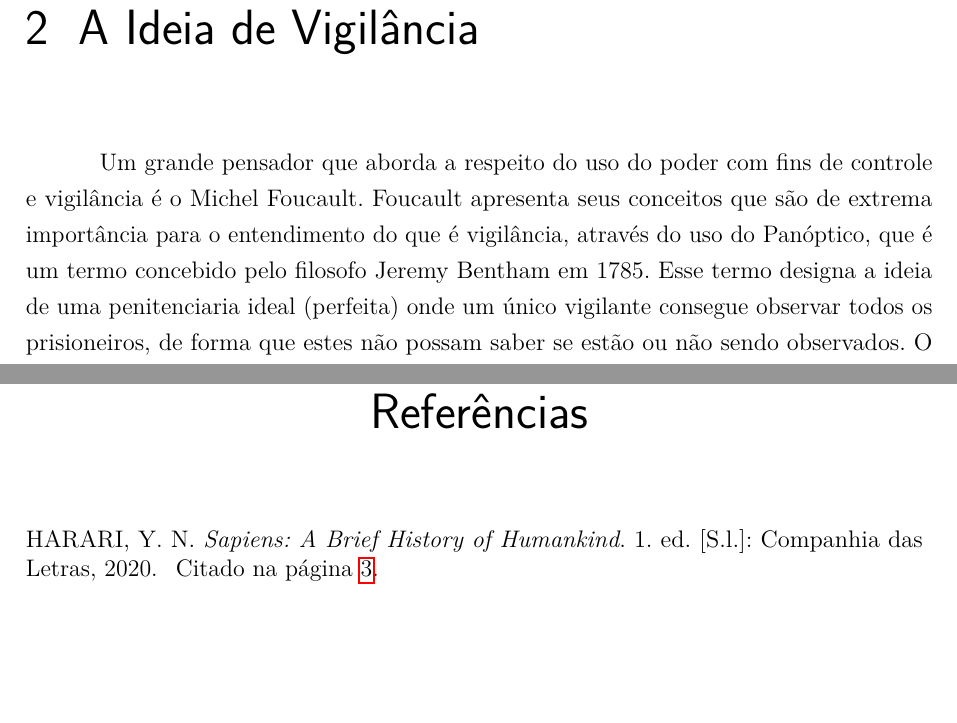
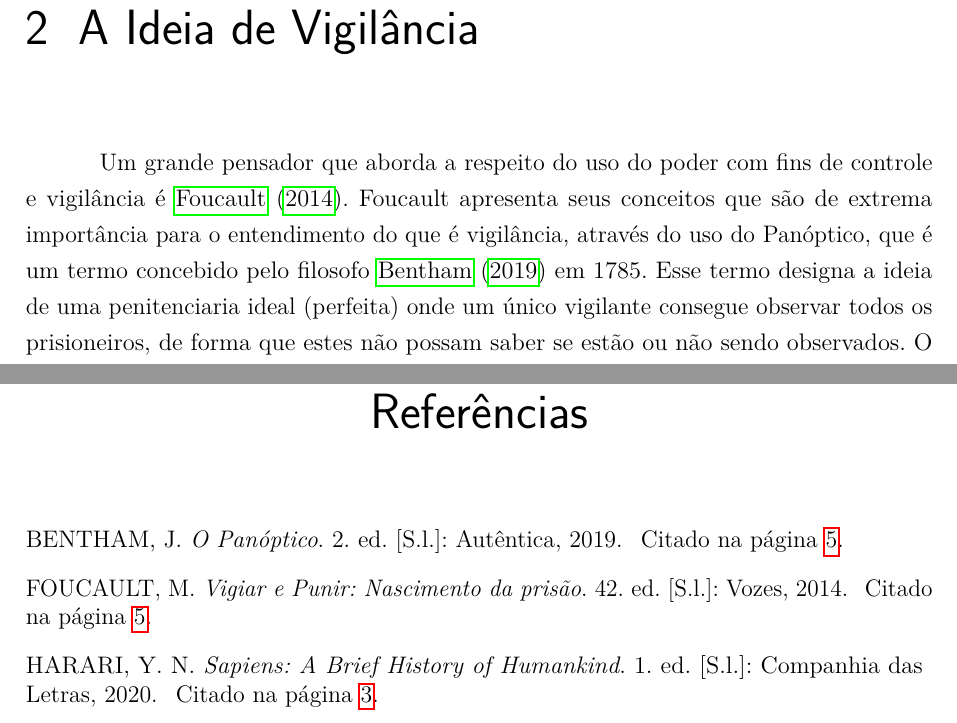
Before and after one commit to unb-academic/hc, a LaTeX thesis (main.tex, which reads refs.bib): two parts of pages 7 and 9 of 9, joined at a grey line, cut so that both start at the same text, the shorter picture padded with empty space. Compiled offline with pdfLaTeX.

Commit message:
fix: add the correct citations for Bentham

```diff
--- a/main.tex
+++ b/main.tex
@@ -160,9 +160,12 @@
   \chapter{A Ideia de Vigilância}
 
   Um grande pensador que aborda a respeito do uso do poder com fins de controle
-  e vigilância é o Michel Foucault. Foucault apresenta seus conceitos que são de
-  extrema importância para o entendimento do que é vigilância, através do uso do
-  Panóptico, que é um termo concebido pelo filosofo Jeremy Bentham em 1785. Esse
-  termo designa a ideia de uma penitenciaria ideal (perfeita) onde um único
-  vigilante consegue observar todos os prisioneiros, de forma que estes não
-  possam saber se estão ou não sendo observados. O Panóptico faz a inversão
+  e vigilância é \citeonline{foucault-vigiar-punir}. Foucault apresenta seus
+  conceitos que são de extrema importância para o entendimento do que é
+  vigilância, através do uso do Panóptico, que é um termo concebido pelo
+  filosofo \citeonline{bentham-panoptico} em 1785. Esse termo designa a ideia de
+  uma penitenciaria ideal (perfeita) onde um único vigilante consegue observar
+  todos os prisioneiros, de forma que estes não possam saber se estão ou não
+  sendo observados. O Panóptico faz a inversão entre o ato de reprimir e
+  produzir, onde a disciplina é invertida deixando de ser punitiva e repressiva
+  e passa a ser modeladora do comportamento de forma interna ao indivíduo.
--- a/refs.bib
+++ b/refs.bib
@@ -5,3 +5,10 @@
   edition       = {1},
   publisher     = {Companhia das Letras},
 }
+
+@book{foucault-vigiar-punir,
+  author        = {Michel Foucault},
+  title         = {Vigiar e Punir: Nascimento da prisão},
+  year          = {2014},
+  edition       = {42},
+  publisher     = {Vozes},
```
Also changed, not shown: main.pdf, main.tex (4 more changed lines), refs.bib (9 more changed lines), 1 other file.
